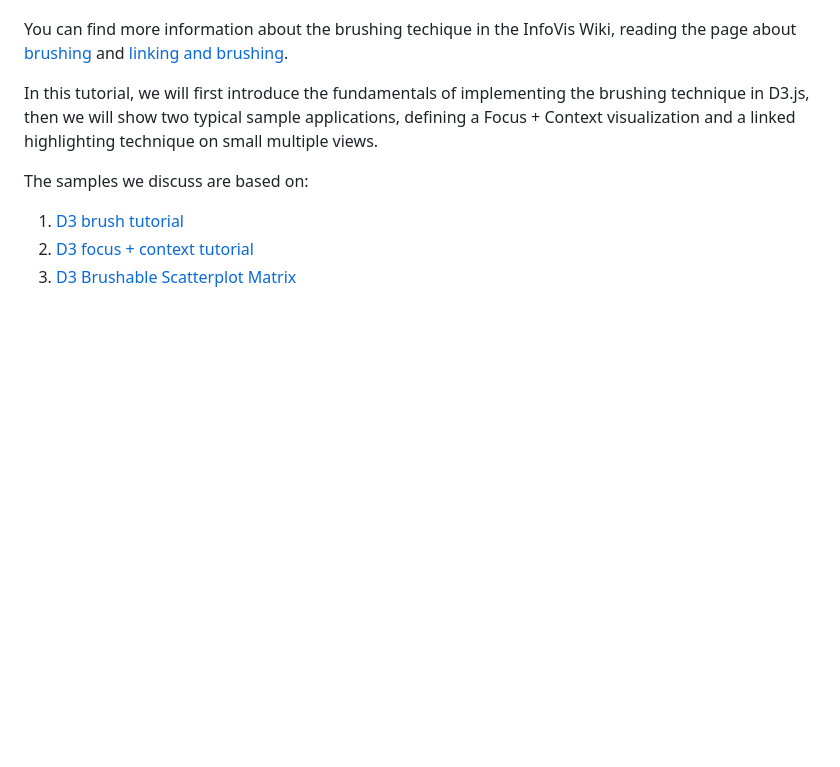
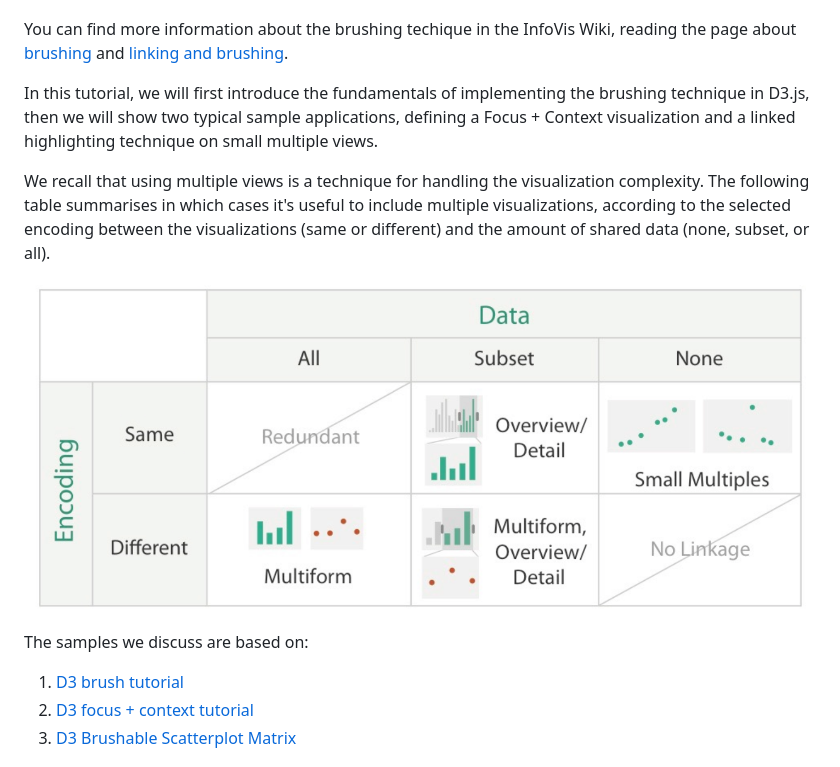
Before and after one commit to davidespano/tdm-intvis, a Markdown page: 04-brush/README.md, the part around the change. GitHub-like rendering; pictures changed too: 04-brush/multiple-view-table.png (added); blank space fills up the shorter version.

```diff
--- a/04-brush/README.md
+++ b/04-brush/README.md
@@ -5,6 +5,10 @@ The brushing techinque allows selecting a set of data items by drawing a selecti
 You can find more information about the brushing techique in the InfoVis Wiki, reading the page about [brushing](https://infovis-wiki.net/wiki/Brushing) and [linking and brushing](https://infovis-wiki.net/wiki/Linking_and_Brushing).
 
 In this tutorial, we will first introduce the fundamentals of implementing the brushing technique in D3.js, then we will show two typical sample applications, defining a Focus + Context visualization and a linked highlighting technique on small multiple views.
+
+We recall that using multiple views is a technique for handling the visualization complexity. The following table summarises in which cases it's useful to include multiple visualizations, according to the selected encoding between the visualizations (same or different) and the amount of shared data (none, subset, or all).
+
+![Multiple visualization selection cheatsheet](multiple-view-table.png)
 
 The samples we discuss are based on:
 1. [D3 brush tutorial](https://observablehq.com/@d3/brush-filter?collection=@d3/d3-brush)
```
Also changed, not shown: 05-distortion/README.md (+2 -1 lines), 1 other file.
